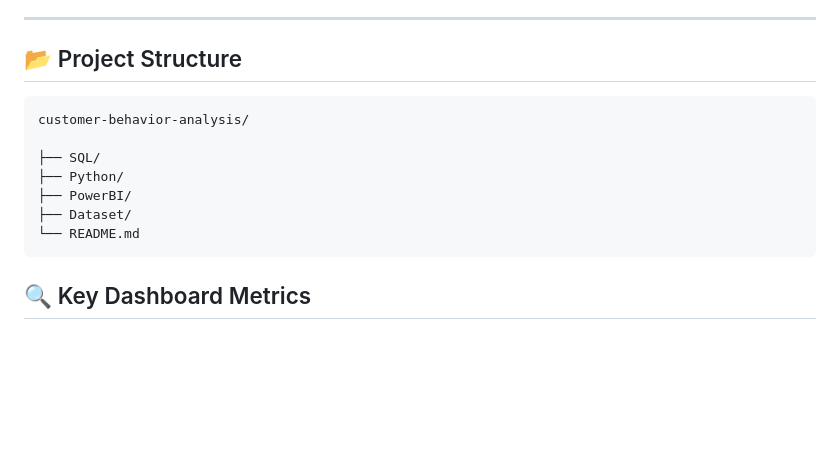
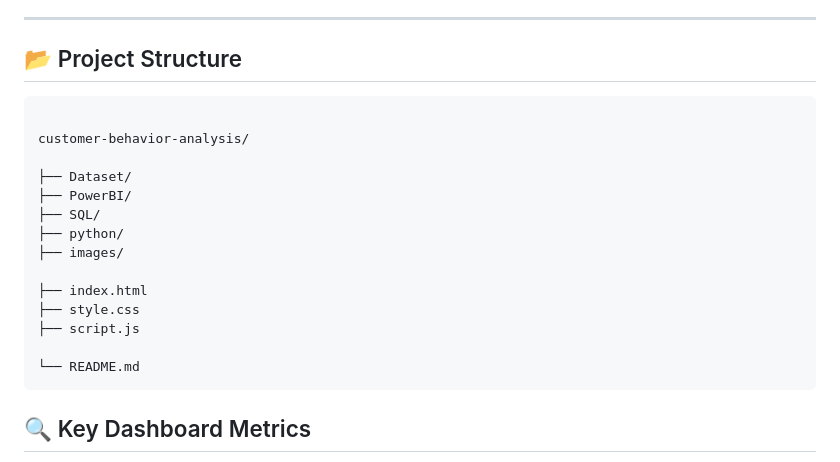
Before and after one commit to Niss-hhh/customer_behavior_analysis, a Markdown page: README.md, the part around the change. Drawn GitHub-style; blank space fills up the shorter version.

````diff
--- a/README.md
+++ b/README.md
@@ -31,12 +31,19 @@ It demonstrates a complete analytics workflow — from **data cleaning and trans
 ## 📂 Project Structure
 
 ```bash
+
 customer-behavior-analysis/
 
+├── Dataset/
+├── PowerBI/
 ├── SQL/
-├── Python/
-├── PowerBI/
-├── Dataset/
+├── python/
+├── images/
+
+├── index.html
+├── style.css
+├── script.js
+
 └── README.md
 ```
 
````
